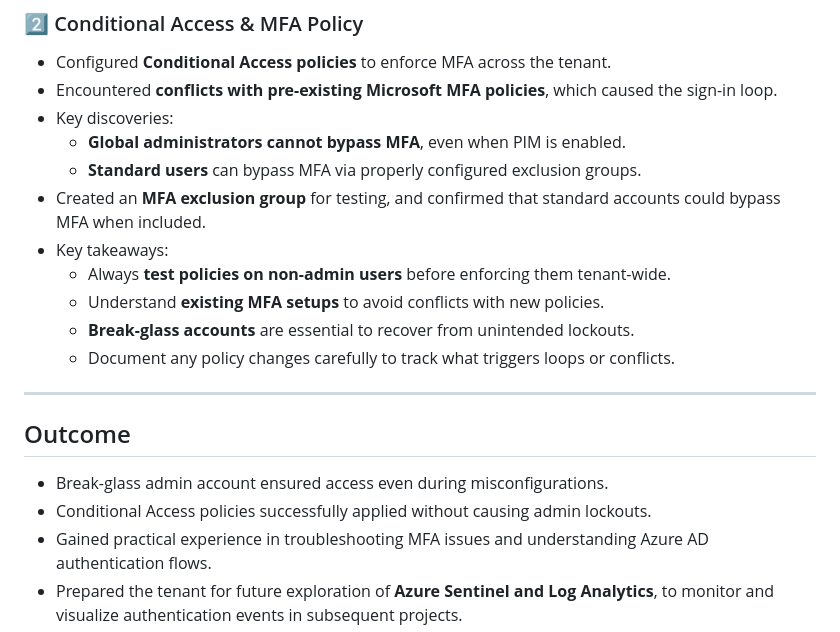
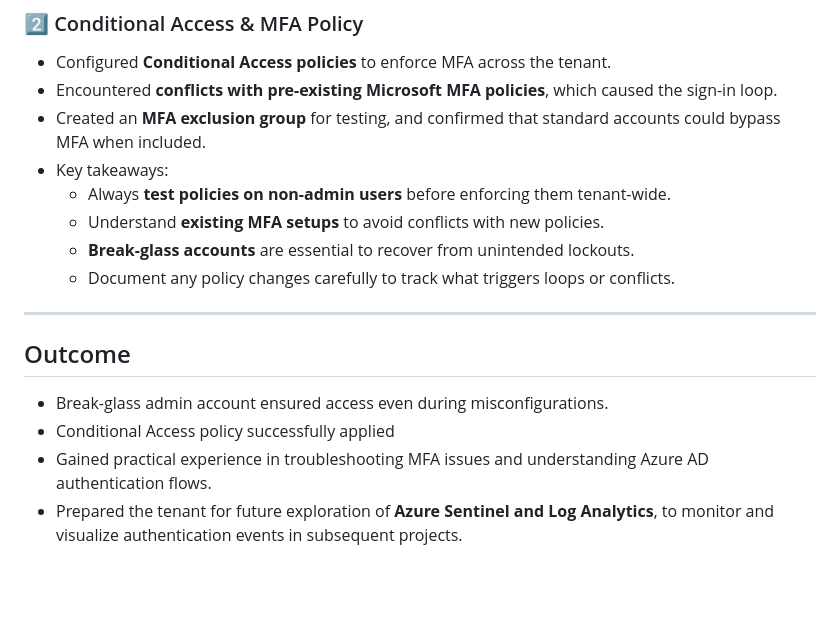
Before and after one commit to Katie-sec/HomeLabJournal, a Markdown page: Project 2: Microsoft 365 Tenant Security.md, the part around the change. Drawn GitHub-style; blank space fills up the shorter version.

```diff
--- a/Project 2: Microsoft 365 Tenant Security.md
+++ b/Project 2: Microsoft 365 Tenant Security.md
@@ -38,9 +38,6 @@ While configuring MFA via a Conditional Access policy, I encountered issues that
 ### 2️⃣ Conditional Access & MFA Policy
 - Configured **Conditional Access policies** to enforce MFA across the tenant.
 - Encountered **conflicts with pre-existing Microsoft MFA policies**, which caused the sign-in loop.
-- Key discoveries:
-  - **Global administrators cannot bypass MFA**, even when PIM is enabled.
-  - **Standard users** can bypass MFA via properly configured exclusion groups.
 - Created an **MFA exclusion group** for testing, and confirmed that standard accounts could bypass MFA when included.
 - Key takeaways:
   - Always **test policies on non-admin users** before enforcing them tenant-wide.
@@ -52,6 +49,6 @@ While configuring MFA via a Conditional Access policy, I encountered issues that
 
 ## Outcome
 - Break-glass admin account ensured access even during misconfigurations.
-- Conditional Access policies successfully applied without causing admin lockouts.
+- Conditional Access policy successfully applied
 - Gained practical experience in troubleshooting MFA issues and understanding Azure AD authentication flows.
 - Prepared the tenant for future exploration of **Azure Sentinel and Log Analytics**, to monitor and visualize authentication events in subsequent projects.
```
